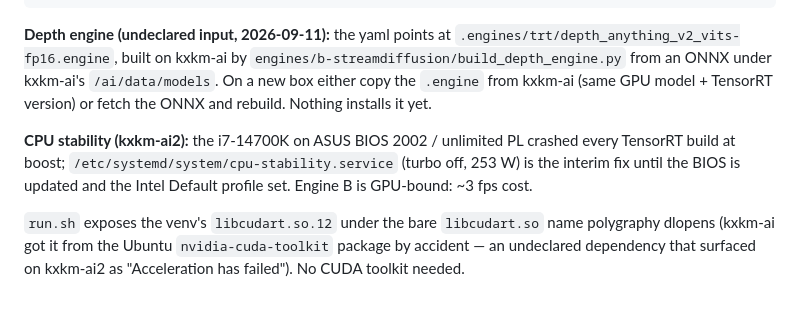
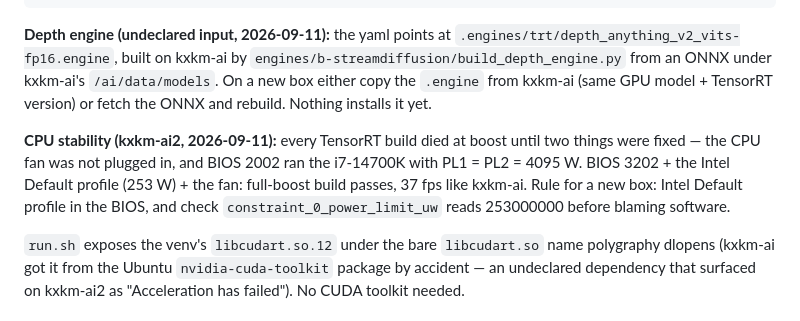
Before and after one commit to KomplexKapharnaum/VideoBooth, a Markdown page: INSTALL.md, the part around the change. Rendered like a GitHub page.

Commit message:
kxkm-ai2: full-boost row after BIOS 3202 + Intel Default + CPU fan (37.2 fps) — the CPU caps are gone
Refs-37: videobooth#t-015
Co-Authored-By: Claude Fable 5.1 <noreply@anthropic.com>
Claude-Session: https://claude.ai/code/session_01KcFENM11tcUEsS6QNy12py

```diff
--- a/INSTALL.md
+++ b/INSTALL.md
@@ -57,9 +57,11 @@ engines/b-streamdiffusion/run.sh                # first run builds the TensorRT
 On a new box either copy the `.engine` from kxkm-ai (same GPU model + TensorRT version) or fetch the
 ONNX and rebuild. Nothing installs it yet.
 
-**CPU stability (kxkm-ai2):** the i7-14700K on ASUS BIOS 2002 / unlimited PL crashed every TensorRT
-build at boost; `/etc/systemd/system/cpu-stability.service` (turbo off, 253 W) is the interim fix
-until the BIOS is updated and the Intel Default profile set. Engine B is GPU-bound: ~3 fps cost.
+**CPU stability (kxkm-ai2, 2026-09-11):** every TensorRT build died at boost until two things were
+fixed — the CPU fan was not plugged in, and BIOS 2002 ran the i7-14700K with PL1 = PL2 = 4095 W.
+BIOS 3202 + the Intel Default profile (253 W) + the fan: full-boost build passes, 37 fps like kxkm-ai.
+Rule for a new box: Intel Default profile in the BIOS, and check `constraint_0_power_limit_uw`
+reads 253000000 before blaming software.
 
 `run.sh` exposes the venv's `libcudart.so.12` under the bare `libcudart.so` name polygraphy dlopens
 (kxkm-ai got it from the Ubuntu `nvidia-cuda-toolkit` package by accident — an undeclared
```
Also changed, not shown: BENCHMARKS.md (+4 -1 lines).
